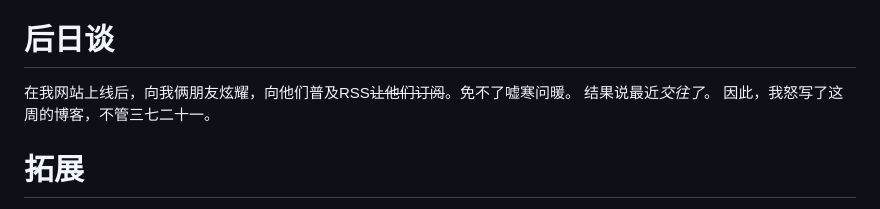
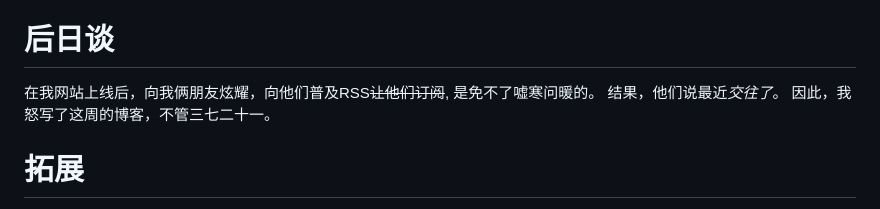
Before and after one commit to taimoon/taimoon.github.io, a Markdown page: content/how-i-build-my-own-ssg-but-you-should-not/关于我自己写静态网站生成器的事情.md, the part around the change. Drawn GitHub-style.

Commit message:
fix wording

```diff
--- a/content/how-i-build-my-own-ssg-but-you-should-not/关于我自己写静态网站生成器的事情.md
+++ b/content/how-i-build-my-own-ssg-but-you-should-not/关于我自己写静态网站生成器的事情.md
@@ -73,8 +73,8 @@ Crafting Interpreter很常被推荐给PLer新手入门学习。作者是用自
 
 # 后日谈
 
-在我网站上线后，向我俩朋友炫耀，向他们普及RSS<del>让他们订阅</del>。免不了嘘寒问暖。
-结果说最近*交往了*。
+在我网站上线后，向我俩朋友炫耀，向他们普及RSS<del>让他们订阅</del>, 是免不了嘘寒问暖的。
+结果，他们说最近*交往了*。
 因此，我怒写了这周的博客，不管三七二十一。
 
 # 拓展
```
